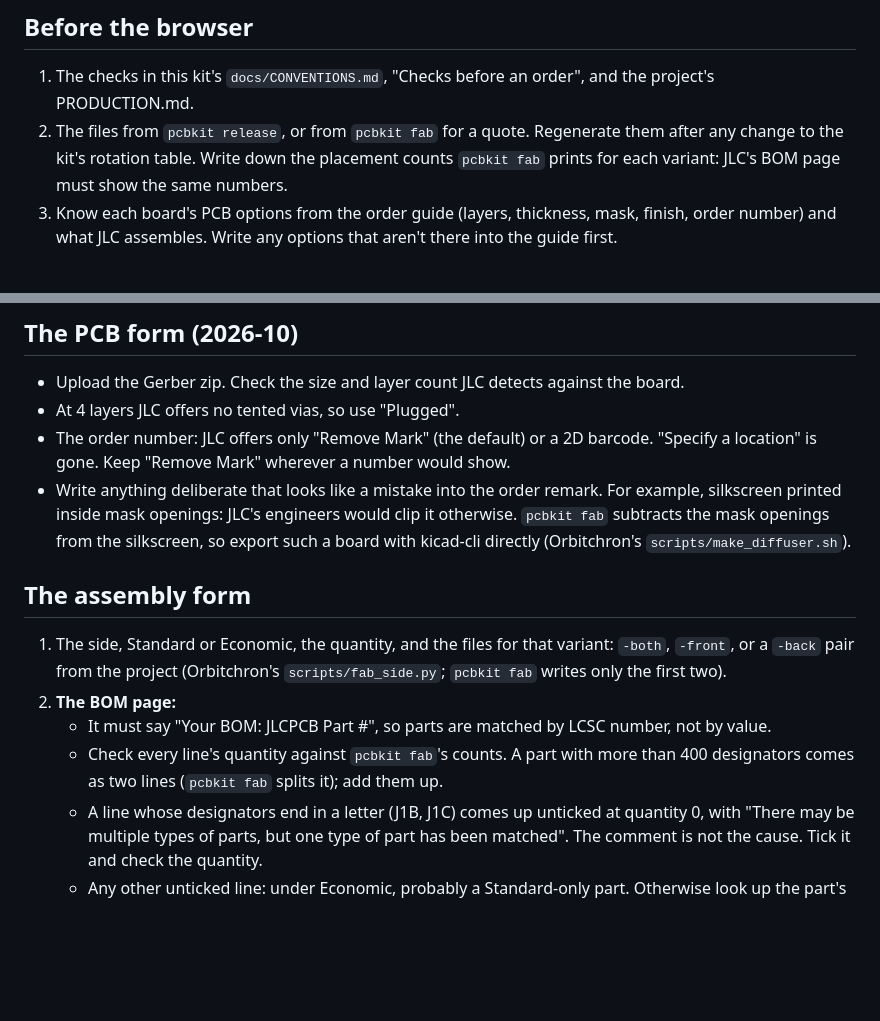
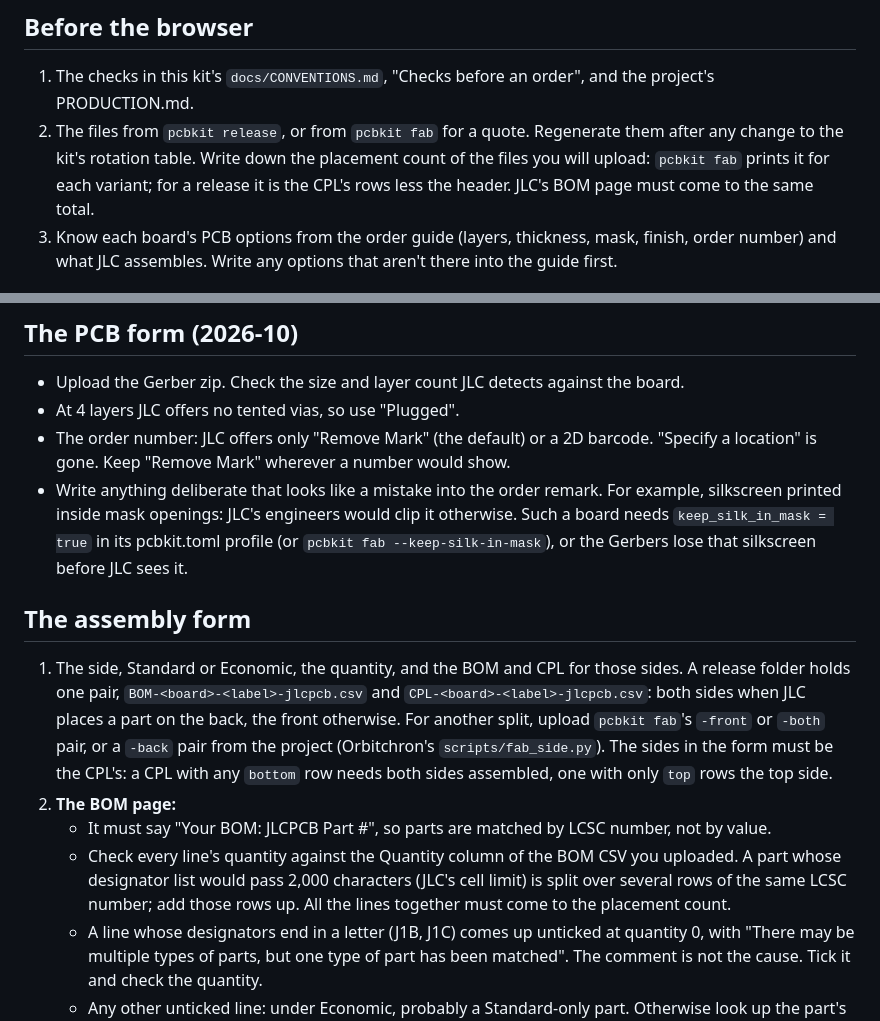
Before and after one commit to somebox/pcb-kit, a Markdown page: skills/fab-order/SKILL.md, 2 parts joined by grey strips. Drawn GitHub-style; blank space fills up the shorter version.

Commit message:
skills: fab-order names the release's BOM and CPL, checks BOM rows by the CSV, keeps silk with keep_silk_in_mask
A release folder holds one BOM/CPL pair (BOM-<board>-<label>-jlcpcb.csv),
not the -front and -both variants pcbkit fab writes; the sides chosen in
JLC's form must be the CPL's. The BOM page is checked line by line against
the uploaded CSV's Quantity column: pcbkit fab splits a designator list at
2,000 characters, over as many rows as it takes, and prints only a total
per variant. Silkscreen inside mask openings now comes from
keep_silk_in_mask (#17) instead of a kicad-cli export.

Co-Authored-By: Claude Opus 5.5 <noreply@anthropic.com>

```diff
--- a/skills/fab-order/SKILL.md
+++ b/skills/fab-order/SKILL.md
@@ -24,8 +24,8 @@ JLC's placement viewer caught rotation errors in three kinds of part from the ki
 
 1. The checks in this kit's `docs/CONVENTIONS.md`, "Checks before an order", and the project's PRODUCTION.md.
 2. The files from `pcbkit release`, or from `pcbkit fab` for a quote. Regenerate them after any change to the kit's
-   rotation table. Write down the placement counts `pcbkit fab` prints for each variant: JLC's BOM page must show
-   the same numbers.
+   rotation table. Write down the placement count of the files you will upload: `pcbkit fab` prints it for each
+   variant; for a release it is the CPL's rows less the header. JLC's BOM page must come to the same total.
 3. Know each board's PCB options from the order guide (layers, thickness, mask, finish, order number) and what JLC
    assembles. Write any options that aren't there into the guide first.
 
@@ -54,17 +54,21 @@ has the fee table.
 - The order number: JLC offers only "Remove Mark" (the default) or a 2D barcode. "Specify a location" is gone. Keep
   "Remove Mark" wherever a number would show.
 - Write anything deliberate that looks like a mistake into the order remark. For example, silkscreen printed inside
-  mask openings: JLC's engineers would clip it otherwise. `pcbkit fab` subtracts the mask openings from the
-  silkscreen, so export such a board with kicad-cli directly (Orbitchron's `scripts/make_diffuser.sh`).
+  mask openings: JLC's engineers would clip it otherwise. Such a board needs `keep_silk_in_mask = true` in its
+  pcbkit.toml profile (or `pcbkit fab --keep-silk-in-mask`), or the Gerbers lose that silkscreen before JLC sees it.
 
 ## The assembly form
 
-1. The side, Standard or Economic, the quantity, and the files for that variant: `-both`, `-front`, or a `-back`
-   pair from the project (Orbitchron's `scripts/fab_side.py`; `pcbkit fab` writes only the first two).
+1. The side, Standard or Economic, the quantity, and the BOM and CPL for those sides. A release folder holds one
+   pair, `BOM-<board>-<label>-jlcpcb.csv` and `CPL-<board>-<label>-jlcpcb.csv`: both sides when JLC places a part on
+   the back, the front otherwise. For another split, upload `pcbkit fab`'s `-front` or `-both` pair, or a `-back`
+   pair from the project (Orbitchron's `scripts/fab_side.py`). The sides in the form must be the CPL's: a CPL with
+   any `bottom` row needs both sides assembled, one with only `top` rows the top side.
 2. **The BOM page:**
    - It must say "Your BOM: JLCPCB Part #", so parts are matched by LCSC number, not by value.
-   - Check every line's quantity against `pcbkit fab`'s counts. A part with more than 400 designators comes as two
-     lines (`pcbkit fab` splits it); add them up.
+   - Check every line's quantity against the Quantity column of the BOM CSV you uploaded. A part whose designator
+     list would pass 2,000 characters (JLC's cell limit) is split over several rows of the same LCSC number; add
+     those rows up. All the lines together must come to the placement count.
    - A line whose designators end in a letter (J1B, J1C) comes up unticked at quantity 0, with "There may be
      multiple types of parts, but one type of part has been matched". The comment is not the cause. Tick it and
      check the quantity.
```
